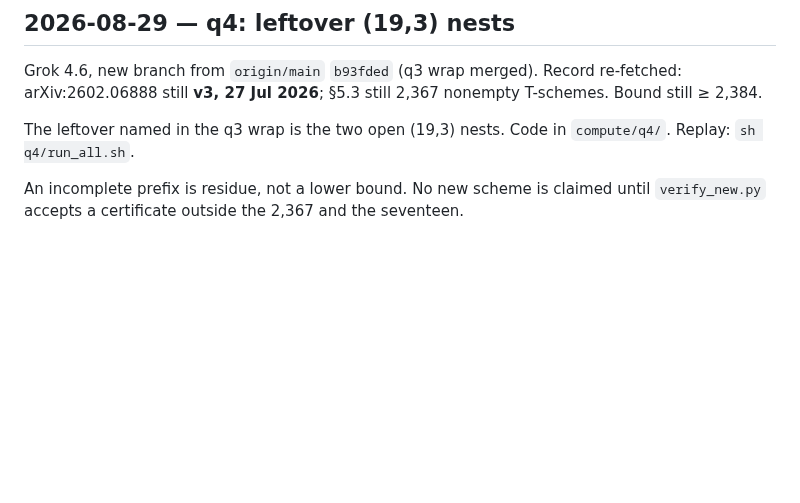
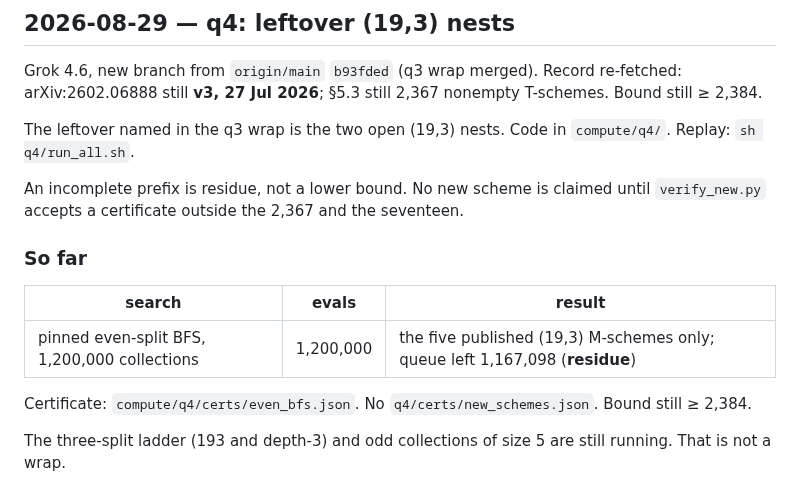
Before and after one commit to wustep/maths, a Markdown page: problems/hilbert16-degree-8/ATTACK.md, the part around the change. Drawn GitHub-style; blank space fills up the shorter version.

Commit message:
Add the leftover even-BFS prefix to the q4 ATTACK table.
Co-authored-by: Stephen Wu <wustep@users.noreply.github.com>

```diff
--- a/problems/hilbert16-degree-8/ATTACK.md
+++ b/problems/hilbert16-degree-8/ATTACK.md
@@ -1057,3 +1057,15 @@ Code in `compute/q4/`. Replay: `sh q4/run_all.sh`.
 An incomplete prefix is residue, not a lower bound. No new scheme
 is claimed until `verify_new.py` accepts a certificate outside the
 2,367 and the seventeen.
+
+### So far
+
+| search | evals | result |
+| --- | --- | --- |
+| pinned even-split BFS, 1,200,000 collections | 1,200,000 | the five published (19,3) M-schemes only; queue left 1,167,098 (**residue**) |
+
+Certificate: `compute/q4/certs/even_bfs.json`. No
+`q4/certs/new_schemes.json`. Bound still ≥ 2,384.
+
+The three-split ladder (193 and depth-3) and odd collections of
+size 5 are still running. That is not a wrap.
```
